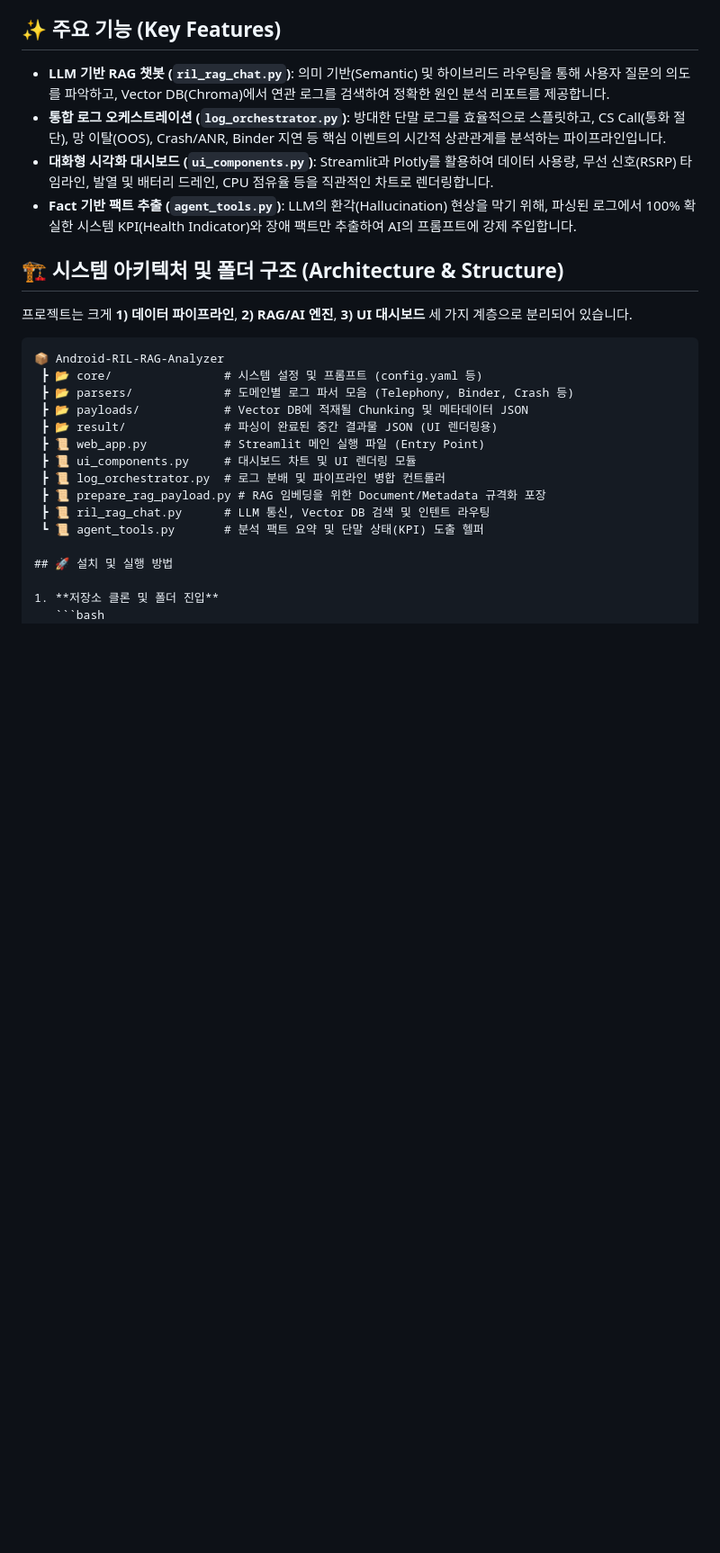
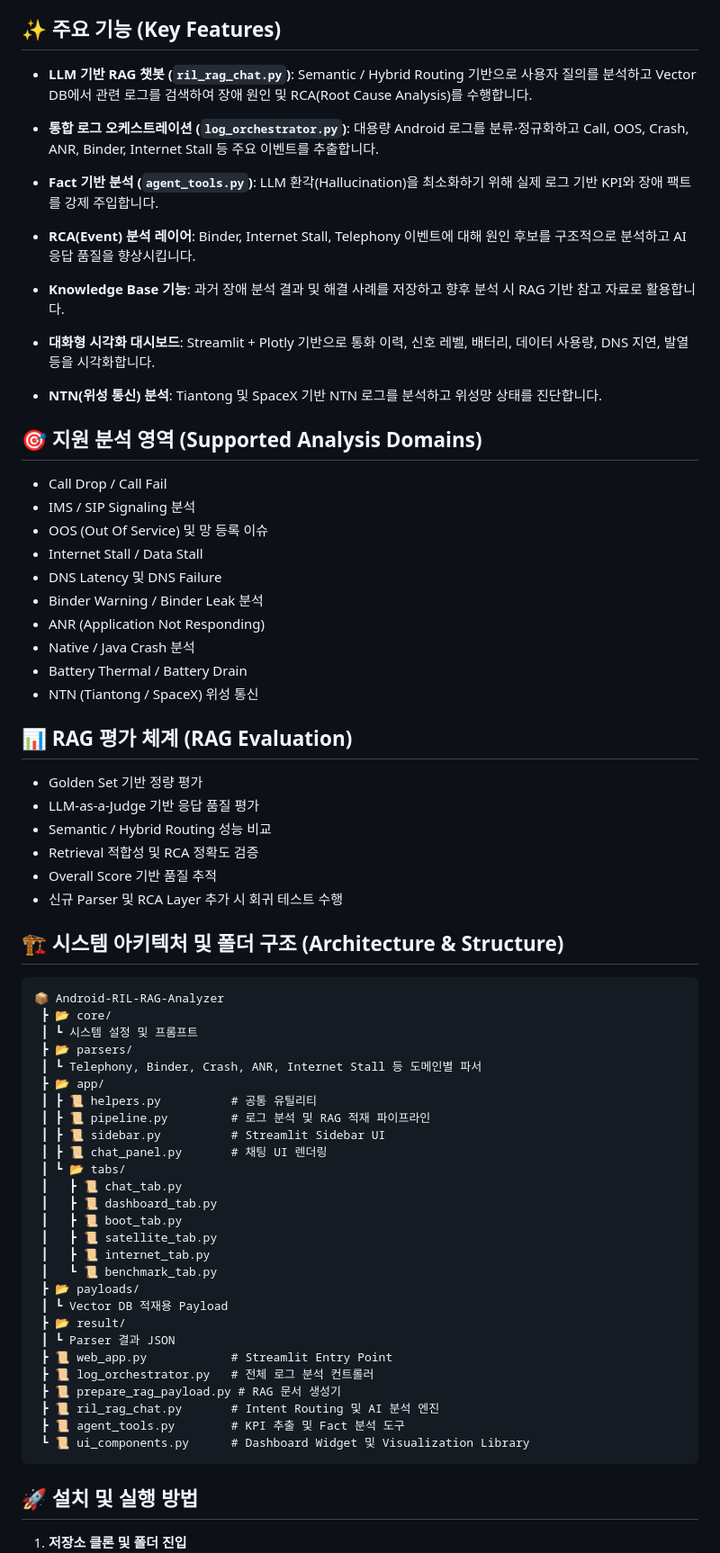
Before and after one commit to moonbk81/AI_Project, a Markdown page: README.md, the part around the change. Shown at 90% size. Drawn GitHub-style; blank space fills up the shorter version.

````diff
--- a/README.md
+++ b/README.md
@@ -4,27 +4,68 @@
 Android RIL(Radio Interface Layer) 및 Telephony 시스템 로그를 원클릭으로 파싱하고, 대형 언어 모델(LLM)과 RAG(Retrieval-Augmented Generation) 기술을 활용해 통신 장애 원인을 수석 엔지니어 수준으로 분석해 주는 자동화 대시보드 시스템입니다.
 
 ## ✨ 주요 기능 (Key Features)
-* **LLM 기반 RAG 챗봇 (`ril_rag_chat.py`)**: 의미 기반(Semantic) 및 하이브리드 라우팅을 통해 사용자 질문의 의도를 파악하고, Vector DB(Chroma)에서 연관 로그를 검색하여 정확한 원인 분석 리포트를 제공합니다.
-* **통합 로그 오케스트레이션 (`log_orchestrator.py`)**: 방대한 단말 로그를 효율적으로 스플릿하고, CS Call(통화 절단), 망 이탈(OOS), Crash/ANR, Binder 지연 등 핵심 이벤트의 시간적 상관관계를 분석하는 파이프라인입니다.
-* **대화형 시각화 대시보드 (`ui_components.py`)**: Streamlit과 Plotly를 활용하여 데이터 사용량, 무선 신호(RSRP) 타임라인, 발열 및 배터리 드레인, CPU 점유율 등을 직관적인 차트로 렌더링합니다.
-* **Fact 기반 팩트 추출 (`agent_tools.py`)**: LLM의 환각(Hallucination) 현상을 막기 위해, 파싱된 로그에서 100% 확실한 시스템 KPI(Health Indicator)와 장애 팩트만 추출하여 AI의 프롬프트에 강제 주입합니다.
+* **LLM 기반 RAG 챗봇 (`ril_rag_chat.py`)**: Semantic / Hybrid Routing 기반으로 사용자 질의를 분석하고 Vector DB에서 관련 로그를 검색하여 장애 원인 및 RCA(Root Cause Analysis)를 수행합니다.
+* **통합 로그 오케스트레이션 (`log_orchestrator.py`)**: 대용량 Android 로그를 분류·정규화하고 Call, OOS, Crash, ANR, Binder, Internet Stall 등 주요 이벤트를 추출합니다.
+* **Fact 기반 분석 (`agent_tools.py`)**: LLM 환각(Hallucination)을 최소화하기 위해 실제 로그 기반 KPI와 장애 팩트를 강제 주입합니다.
+* **RCA(Event) 분석 레이어**: Binder, Internet Stall, Telephony 이벤트에 대해 원인 후보를 구조적으로 분석하고 AI 응답 품질을 향상시킵니다.
+* **Knowledge Base 기능**: 과거 장애 분석 결과 및 해결 사례를 저장하고 향후 분석 시 RAG 기반 참고 자료로 활용합니다.
+* **대화형 시각화 대시보드**: Streamlit + Plotly 기반으로 통화 이력, 신호 레벨, 배터리, 데이터 사용량, DNS 지연, 발열 등을 시각화합니다.
+
+* **NTN(위성 통신) 분석**: Tiantong 및 SpaceX 기반 NTN 로그를 분석하고 위성망 상태를 진단합니다.
+
+## 🎯 지원 분석 영역 (Supported Analysis Domains)
+
+* Call Drop / Call Fail
+* IMS / SIP Signaling 분석
+* OOS (Out Of Service) 및 망 등록 이슈
+* Internet Stall / Data Stall
+* DNS Latency 및 DNS Failure
+* Binder Warning / Binder Leak 분석
+* ANR (Application Not Responding)
+* Native / Java Crash 분석
+* Battery Thermal / Battery Drain
+* NTN (Tiantong / SpaceX) 위성 통신
+
+## 📊 RAG 평가 체계 (RAG Evaluation)
+
+* Golden Set 기반 정량 평가
+* LLM-as-a-Judge 기반 응답 품질 평가
+* Semantic / Hybrid Routing 성능 비교
+* Retrieval 적합성 및 RCA 정확도 검증
+* Overall Score 기반 품질 추적
+* 신규 Parser 및 RCA Layer 추가 시 회귀 테스트 수행
 
 ## 🏗️ 시스템 아키텍처 및 폴더 구조 (Architecture & Structure)
 
-프로젝트는 크게 **1) 데이터 파이프라인**, **2) RAG/AI 엔진**, **3) UI 대시보드** 세 가지 계층으로 분리되어 있습니다.
-
 ```text
 📦 Android-RIL-RAG-Analyzer
- ┣ 📂 core/                # 시스템 설정 및 프롬프트 (config.yaml 등)
- ┣ 📂 parsers/             # 도메인별 로그 파서 모음 (Telephony, Binder, Crash 등)
- ┣ 📂 payloads/            # Vector DB에 적재될 Chunking 및 메타데이터 JSON
- ┣ 📂 result/              # 파싱이 완료된 중간 결과물 JSON (UI 렌더링용)
- ┣ 📜 web_app.py           # Streamlit 메인 실행 파일 (Entry Point)
- ┣ 📜 ui_components.py     # 대시보드 차트 및 UI 렌더링 모듈
- ┣ 📜 log_orchestrator.py  # 로그 분배 및 파이프라인 병합 컨트롤러
- ┣ 📜 prepare_rag_payload.py # RAG 임베딩을 위한 Document/Metadata 규격화 포장
- ┣ 📜 ril_rag_chat.py      # LLM 통신, Vector DB 검색 및 인텐트 라우팅
- ┗ 📜 agent_tools.py       # 분석 팩트 요약 및 단말 상태(KPI) 도출 헬퍼
+ ┣ 📂 core/
+ ┃ ┗ 시스템 설정 및 프롬프트
+ ┣ 📂 parsers/
+ ┃ ┗ Telephony, Binder, Crash, ANR, Internet Stall 등 도메인별 파서
+ ┣ 📂 app/
+ ┃ ┣ 📜 helpers.py          # 공통 유틸리티
+ ┃ ┣ 📜 pipeline.py         # 로그 분석 및 RAG 적재 파이프라인
+ ┃ ┣ 📜 sidebar.py          # Streamlit Sidebar UI
+ ┃ ┣ 📜 chat_panel.py       # 채팅 UI 렌더링
+ ┃ ┗ 📂 tabs/
+ ┃   ┣ 📜 chat_tab.py
+ ┃   ┣ 📜 dashboard_tab.py
+ ┃   ┣ 📜 boot_tab.py
+ ┃   ┣ 📜 satellite_tab.py
+ ┃   ┣ 📜 internet_tab.py
+ ┃   ┗ 📜 benchmark_tab.py
+ ┣ 📂 payloads/
+ ┃ ┗ Vector DB 적재용 Payload
+ ┣ 📂 result/
+ ┃ ┗ Parser 결과 JSON
+ ┣ 📜 web_app.py            # Streamlit Entry Point
+ ┣ 📜 log_orchestrator.py   # 전체 로그 분석 컨트롤러
+ ┣ 📜 prepare_rag_payload.py # RAG 문서 생성기
+ ┣ 📜 ril_rag_chat.py       # Intent Routing 및 AI 분석 엔진
+ ┣ 📜 agent_tools.py        # KPI 추출 및 Fact 분석 도구
+ ┗ 📜 ui_components.py      # Dashboard Widget 및 Visualization Library
+```
 
 ## 🚀 설치 및 실행 방법
 
````
